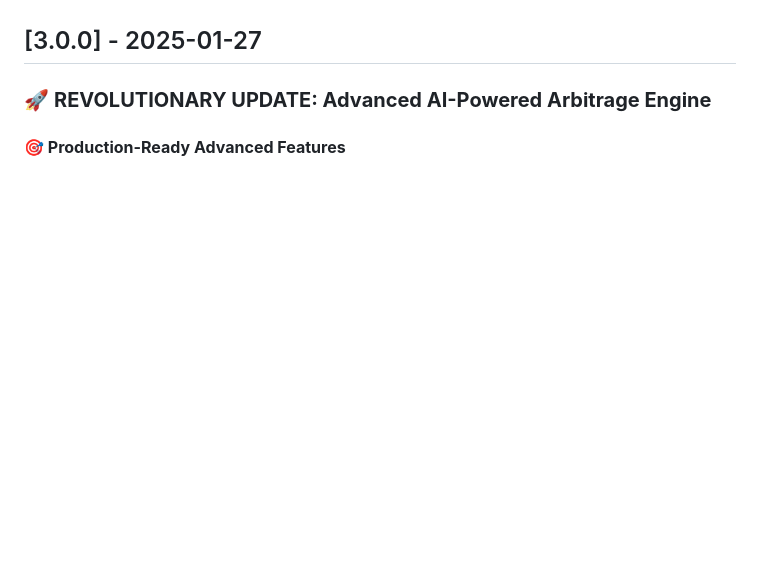
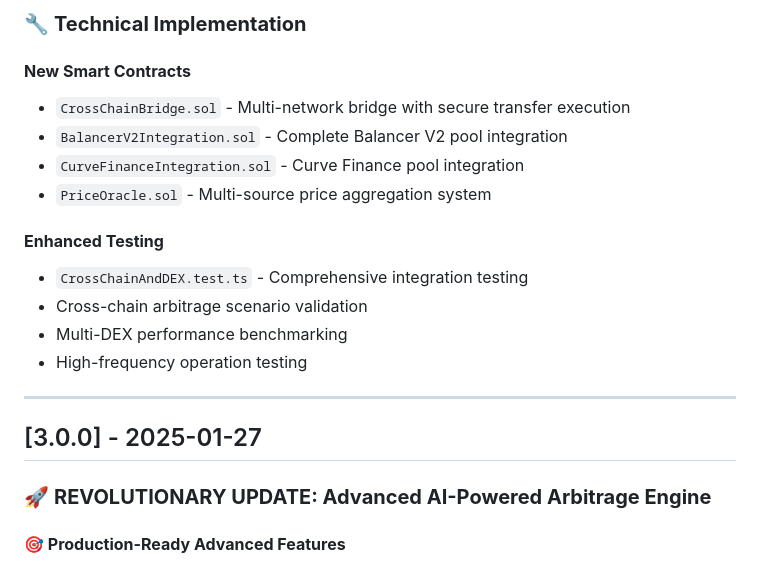
Before and after one commit to palaseus/Arbox, a Markdown page: CHANGELOG.md, the part around one of its changes. GitHub-like rendering; blank space fills up the shorter version.

```diff
--- a/CHANGELOG.md
+++ b/CHANGELOG.md
@@ -4,3 +64,18 @@ All notable changes to the Arbox DeFi Arbitrage Bot project will be documented i
+### 🔧 **Technical Implementation**
+
+#### **New Smart Contracts**
+- `CrossChainBridge.sol` - Multi-network bridge with secure transfer execution
+- `BalancerV2Integration.sol` - Complete Balancer V2 pool integration
+- `CurveFinanceIntegration.sol` - Curve Finance pool integration
+- `PriceOracle.sol` - Multi-source price aggregation system
+
+#### **Enhanced Testing**
+- `CrossChainAndDEX.test.ts` - Comprehensive integration testing
+- Cross-chain arbitrage scenario validation
+- Multi-DEX performance benchmarking
+- High-frequency operation testing
+
+---
 
 ## [3.0.0] - 2025-01-27
 
```
Also changed, not shown: other parts of CHANGELOG.md (+60 -0 lines), README.md (+27 -5 lines).
